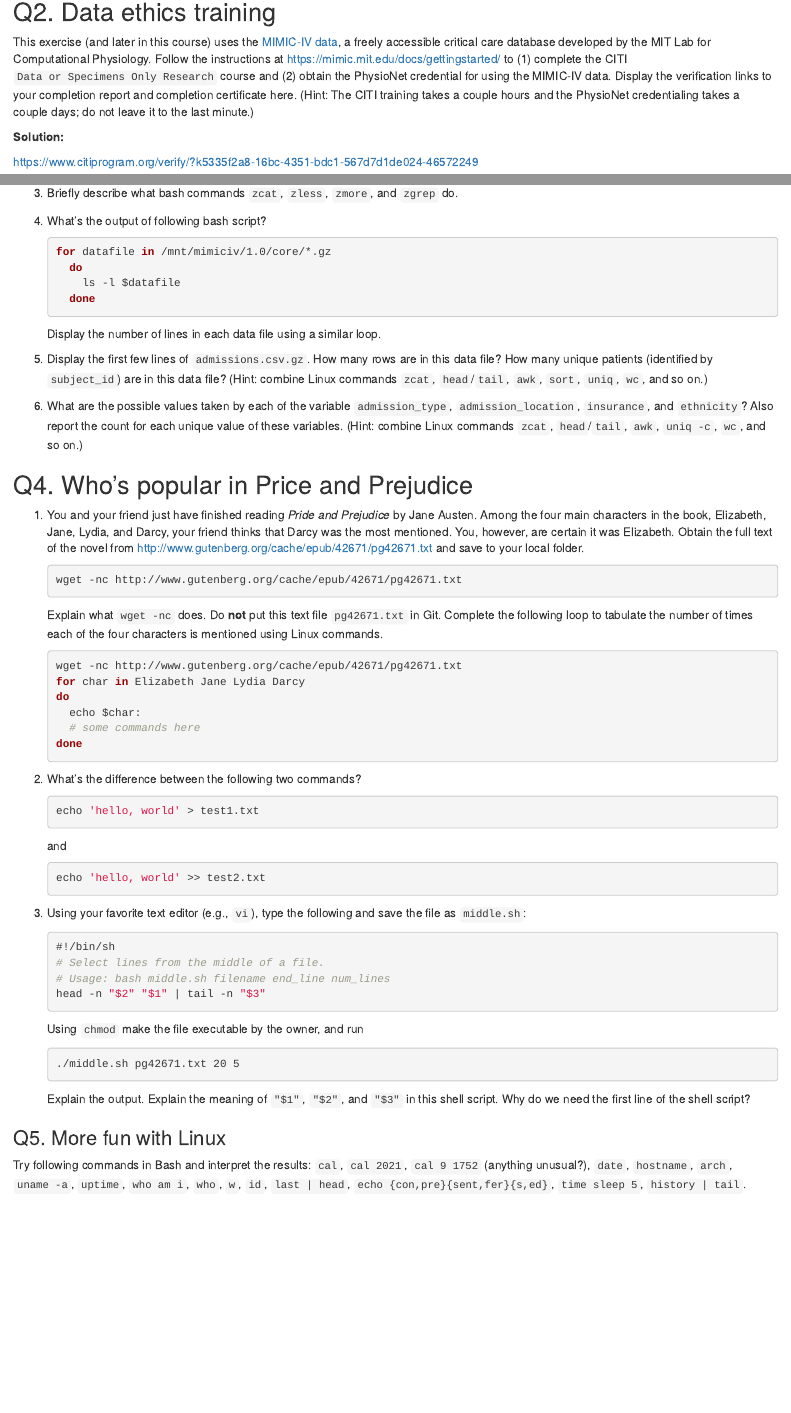
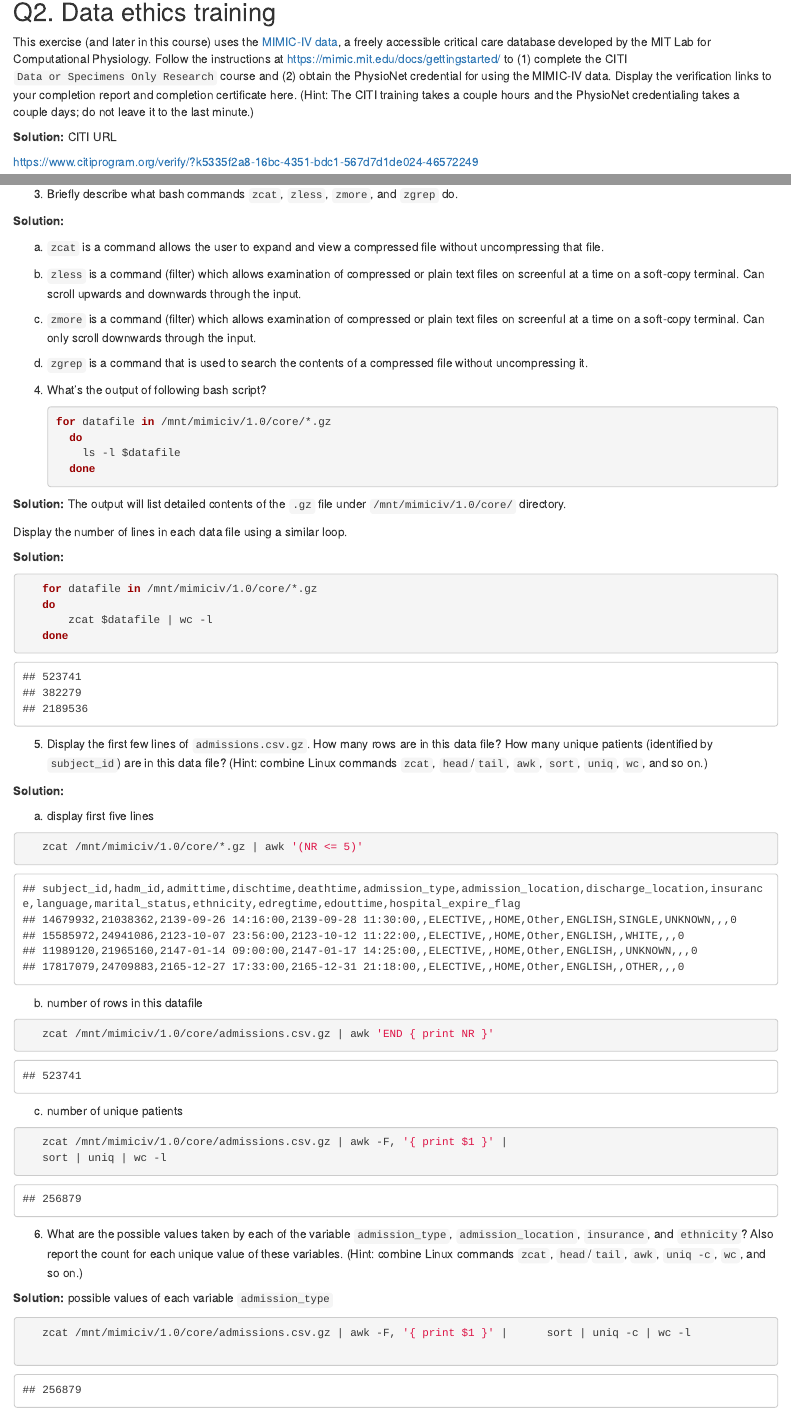
Before and after one commit to tianjiahao702/Biostats-203B, an R Markdown document (hw1/hw1solution.Rmd): the page in a window 1100 px wide, from 1110 px down, and a second part further down, joined at a grey line. The pictures show the output file hw1/hw1solution.html that the author committed with the source, opened offline.

Commit message:
made some changes on Q3

````diff
--- a/hw1/hw1solution.Rmd
+++ b/hw1/hw1solution.Rmd
@@ -61,3 +75,13 @@ ls -l /mnt/mimiciv/1.0/core
+**Solution:**
+
+a. `zcat` is a command allows the user to expand and view a compressed file without uncompressing that file.
+
+b. `zless` is a command (filter) which allows examination of compressed or plain text files on screenful at a time on a soft-copy terminal. Can scroll upwards and downwards through the input.
+
+c. `zmore` is a command (filter) which allows examination of compressed or plain text files on screenful at a time on a soft-copy terminal. Can only scroll downwards through the input.
+
+d. `zgrep` is a command that is used to search the contents of a compressed file without uncompressing it.
+
 
 4. What's the output of following bash script?
     ```{bash, eval=F}
@@ -66,11 +90,53 @@ ls -l /mnt/mimiciv/1.0/core
         ls -l $datafile
       done
     ```
-Display the number of lines in each data file using a similar loop.
+
+**Solution:** The output will list detailed contents of the `.gz` file under `/mnt/mimiciv/1.0/core/` directory.
+
+   Display the number of lines in each data file using a similar loop.
+
+**Solution:**
+
+``` {bash}
+   for datafile in /mnt/mimiciv/1.0/core/*.gz
+   do
+       zcat $datafile | wc -l
+   done
+```
+
 
 5. Display the first few lines of `admissions.csv.gz`. How many rows are in this data file? How many unique patients (identified by `subject_id`) are in this data file? (Hint: combine Linux commands `zcat`, `head`/`tail`, `awk`, `sort`, `uniq`, `wc`, and so on.)
 
+**Solution:**
+
+a. display first five lines
+
+```{bash}
+   zcat /mnt/mimiciv/1.0/core/*.gz | awk '(NR <= 5)'
+```
+
+b. number of rows in this datafile
+
+```{bash}
+   zcat /mnt/mimiciv/1.0/core/admissions.csv.gz | awk 'END { print NR }'
+```
+
+c. number of unique patients
+
+```{bash}
+   zcat /mnt/mimiciv/1.0/core/admissions.csv.gz | awk -F, '{ print $1 }' |
+   sort | uniq | wc -l
+```
+
 6. What are the possible values taken by each of the variable `admission_type`, `admission_location`, `insurance`, and `ethnicity`? Also report the count for each unique value of these variables. (Hint: combine Linux commands `zcat`, `head`/`tail`, `awk`, `uniq -c`, `wc`, and so on.)
+
+**Solution:** possible values of each variable
+`admission_type`
+```{bash}
+   zcat /mnt/mimiciv/1.0/core/admissions.csv.gz | awk -F, '{ print $1 }' |      sort | uniq -c | wc -l
+
+```
+
 
 ## Q4. Who's popular in Price and Prejudice
 
````
Also changed, not shown: hw1/hw1solution.html, hw1/hw1solution.Rmd (14 more changed lines).
